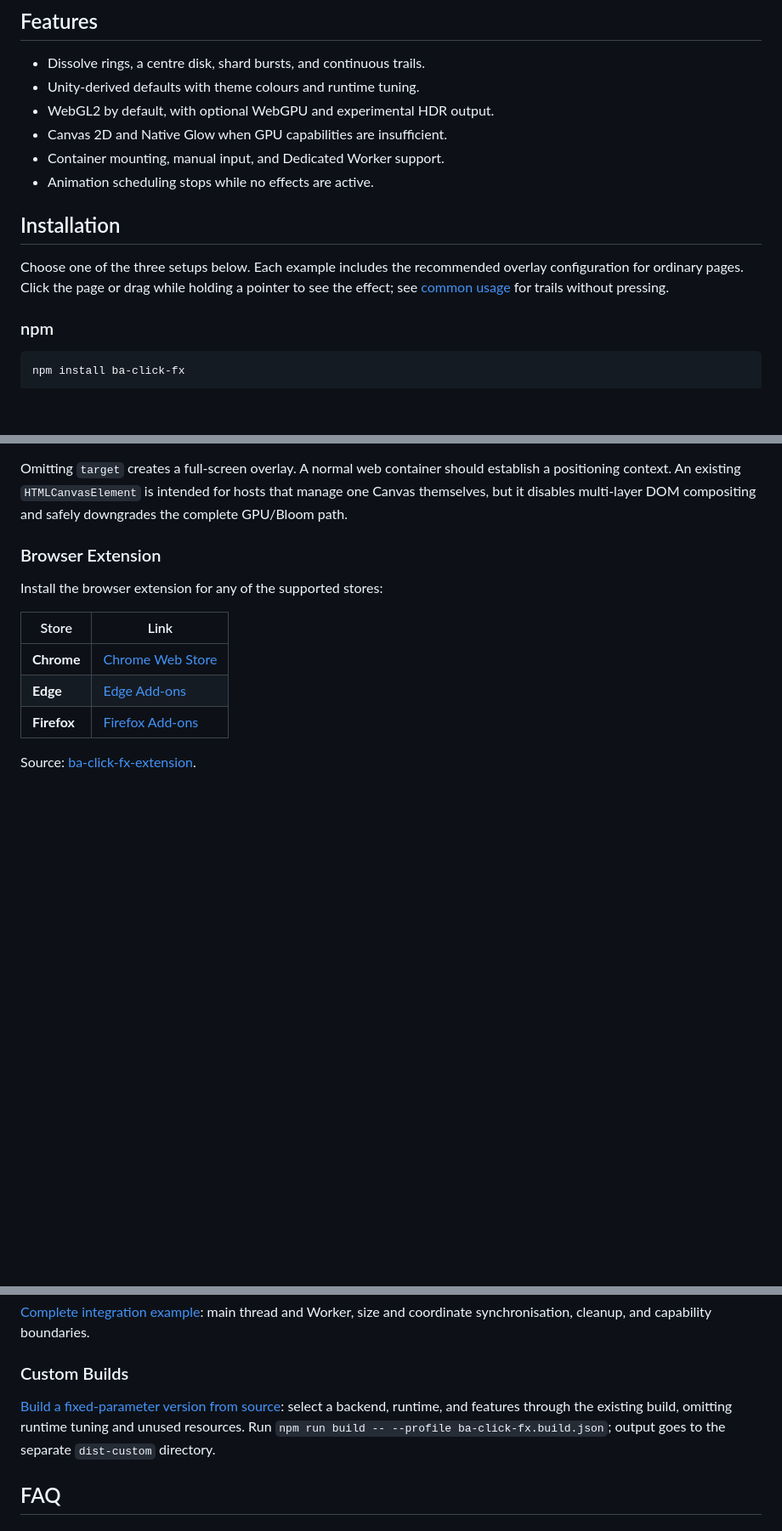
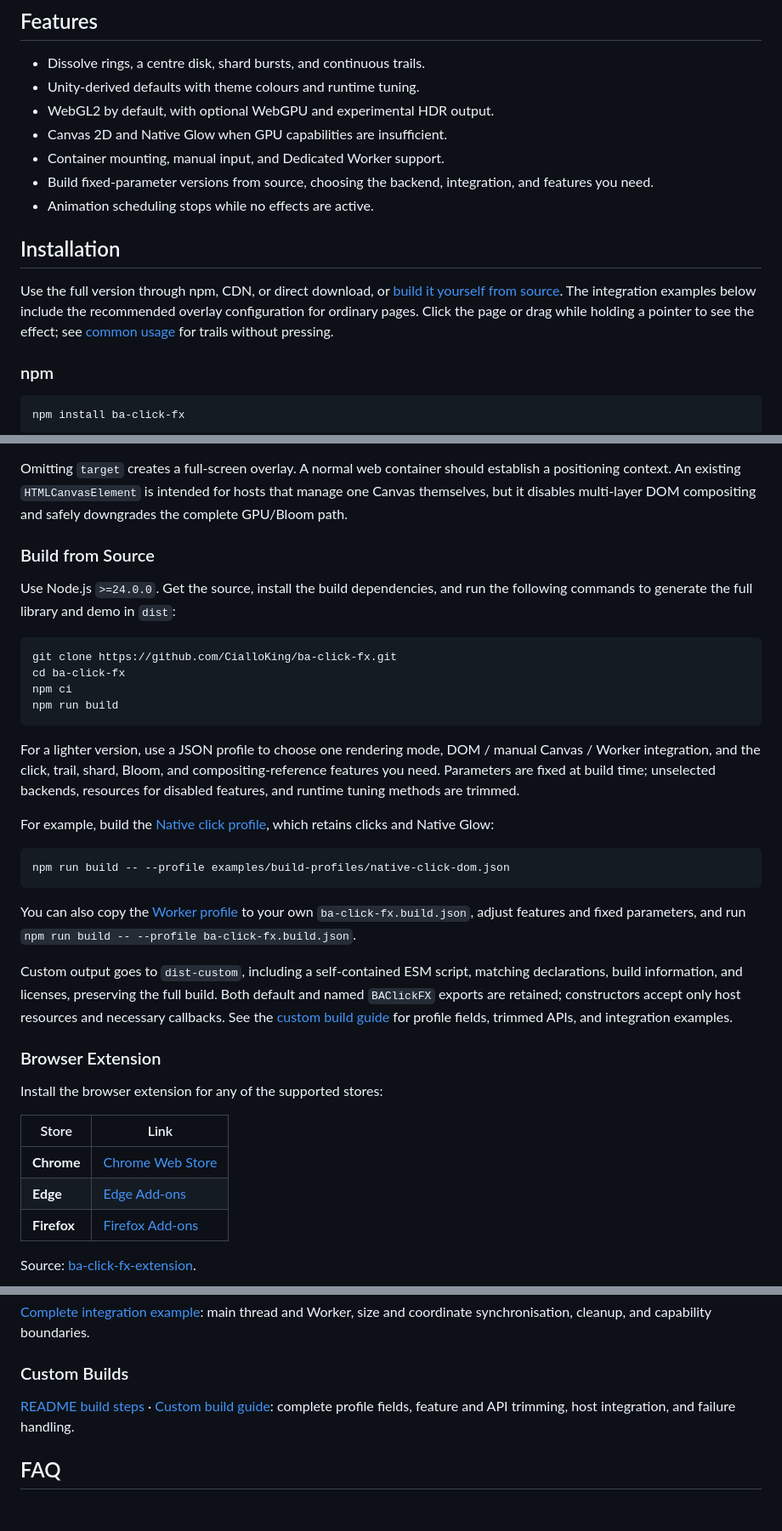
Before and after one commit to CialloKing/ba-click-fx, a Markdown page: README.en.md, 3 parts joined by grey strips. Shown at 85% size. GitHub-like rendering; blank space fills up the shorter version.

````diff
--- a/README.en.md
+++ b/README.en.md
@@ -52,11 +53,12 @@ The desktop edition does not reuse this project's JavaScript / WebGL / WebGPU ru
 - WebGL2 by default, with optional WebGPU and experimental HDR output.
 - Canvas 2D and Native Glow when GPU capabilities are insufficient.
 - Container mounting, manual input, and Dedicated Worker support.
+- Build fixed-parameter versions from source, choosing the backend, integration, and features you need.
 - Animation scheduling stops while no effects are active.
 
 ## Installation
 
-Choose one of the three setups below. Each example includes the recommended overlay configuration for ordinary pages. Click the page or drag while holding a pointer to see the effect; see [common usage](#trails-colours-and-switches) for trails without pressing.
+Use the full version through npm, CDN, or direct download, or [build it yourself from source](#build-from-source). The integration examples below include the recommended overlay configuration for ordinary pages. Click the page or drag while holding a pointer to see the effect; see [common usage](#trails-colours-and-switches) for trails without pressing.
 
 ### npm
 
@@ -127,6 +129,29 @@ The package and CDN builds are ESM-only. The browser JavaScript example below us
 Place `ba-click-fx.js` beside the page, then click or drag inside the container to preview the effect.
 
 Omitting `target` creates a full-screen overlay. A normal web container should establish a positioning context. An existing `HTMLCanvasElement` is intended for hosts that manage one Canvas themselves, but it disables multi-layer DOM compositing and safely downgrades the complete GPU/Bloom path.
+
+### Build from Source
+
+Use Node.js `>=24.0.0`. Get the source, install the build dependencies, and run the following commands to generate the full library and demo in `dist`:
+
+```bash
+git clone https://github.com/CialloKing/ba-click-fx.git
+cd ba-click-fx
+npm ci
+npm run build
+```
+
+For a lighter version, use a JSON profile to choose one rendering mode, DOM / manual Canvas / Worker integration, and the click, trail, shard, Bloom, and compositing-reference features you need. Parameters are fixed at build time; unselected backends, resources for disabled features, and runtime tuning methods are trimmed.
+
+For example, build the [Native click profile](https://github.com/CialloKing/ba-click-fx/blob/main/examples/build-profiles/native-click-dom.json), which retains clicks and Native Glow:
+
+```bash
+npm run build -- --profile examples/build-profiles/native-click-dom.json
+```
+
+You can also copy the [Worker profile](https://github.com/CialloKing/ba-click-fx/blob/main/examples/build-profiles/webgl2-worker.json) to your own `ba-click-fx.build.json`, adjust features and fixed parameters, and run `npm run build -- --profile ba-click-fx.build.json`.
+
+Custom output goes to `dist-custom`, including a self-contained ESM script, matching declarations, build information, and licenses, preserving the full build. Both default and named `BAClickFX` exports are retained; constructors accept only host resources and necessary callbacks. See the [custom build guide](https://github.com/CialloKing/ba-click-fx/blob/main/docs/custom-build.en.md) for profile fields, trimmed APIs, and integration examples.
 
 ### Browser Extension
 
@@ -254,7 +279,7 @@ Backend state may be `pending` during lazy probing; read `resolvedEffectBackend`
 
 ### Custom Builds
 
-[Build a fixed-parameter version from source](https://github.com/CialloKing/ba-click-fx/blob/main/docs/custom-build.en.md): select a backend, runtime, and features through the existing build, omitting runtime tuning and unused resources. Run `npm run build -- --profile ba-click-fx.build.json`; output goes to the separate `dist-custom` directory.
+[README build steps](#build-from-source) · [Custom build guide](https://github.com/CialloKing/ba-click-fx/blob/main/docs/custom-build.en.md): complete profile fields, feature and API trimming, host integration, and failure handling.
 
 ## FAQ
 
````
Also changed, not shown: other parts of README.en.md (+1 -0 lines), README.md (+27 -2 lines).
